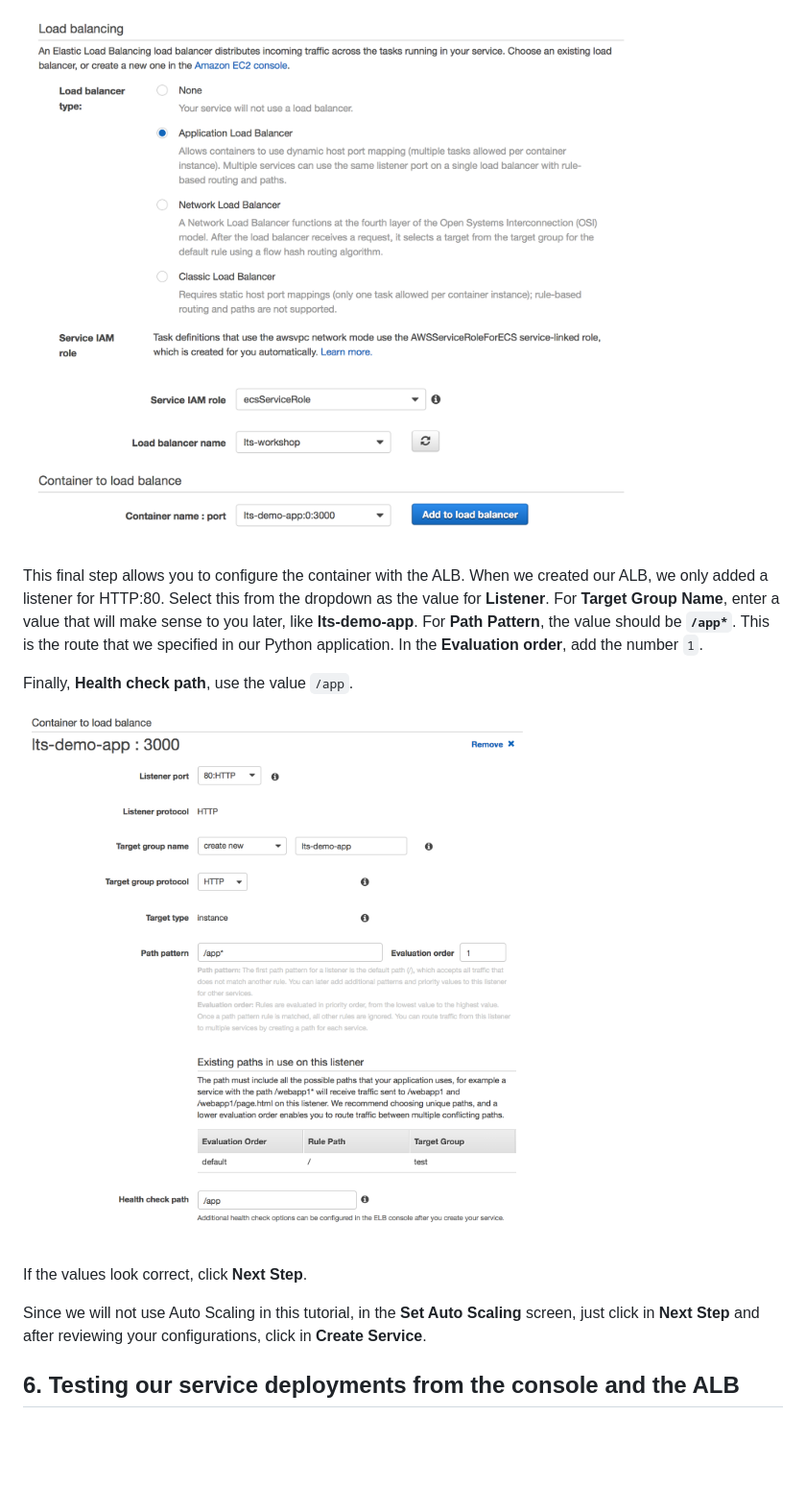
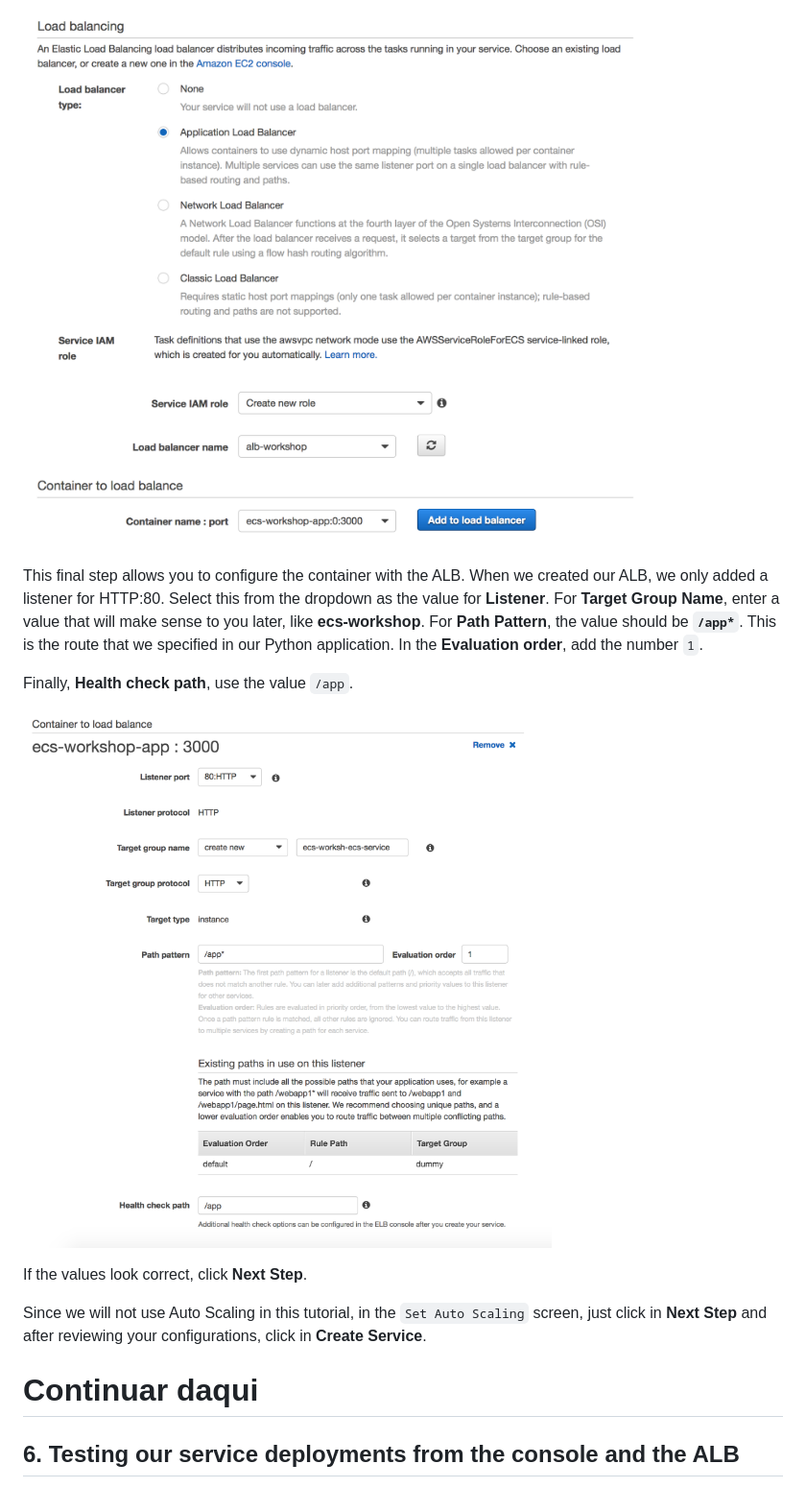
Before and after one commit to bemer/containers-on-aws-workshop, a Markdown page: 04-DeployEcsCluster/README.md, the part around one of its changes. Shown at 96% size. Rendered like a GitHub page; pictures changed too: 04-DeployEcsCluster/images/add_container_to_alb.png, 04-DeployEcsCluster/images/configure_container_alb.png; blank space fills up the shorter version.

```diff
--- a/04-DeployEcsCluster/README.md
+++ b/04-DeployEcsCluster/README.md
@@ -196,7 +208,7 @@ Under **Load balancing**, select **Application Load Balancer**. Under *Container
 
 ![add to ALB](https://github.com/bemer/containers-on-aws-workshop/blob/master/04-DeployEcsCluster/images/add_container_to_alb.png)
 
-This final step allows you to configure the container with the ALB.  When we created our ALB, we only added a listener for HTTP:80.  Select this from the dropdown as the value for **Listener**.  For **Target Group Name**, enter a value that will make sense to you later, like **lts-demo-app**.  For **Path Pattern**, the value should be **`/app*`**.  This is the route that we specified in our Python application. In the **Evaluation order**, add the number `1`.
+This final step allows you to configure the container with the ALB.  When we created our ALB, we only added a listener for HTTP:80.  Select this from the dropdown as the value for **Listener**.  For **Target Group Name**, enter a value that will make sense to you later, like **ecs-workshop**.  For **Path Pattern**, the value should be **`/app*`**.  This is the route that we specified in our Python application. In the **Evaluation order**, add the number `1`.
 
 Finally, **Health check path**, use the value `/app`.
 
@@ -204,8 +216,10 @@ Finally, **Health check path**, use the value `/app`.
 
 If the values look correct, click **Next Step**.
 
-Since we will not use Auto Scaling in this tutorial, in the **Set Auto Scaling** screen, just click in **Next Step** and after reviewing your configurations, click in **Create Service**.
+Since we will not use Auto Scaling in this tutorial, in the `Set Auto Scaling` screen, just click in **Next Step** and after reviewing your configurations, click in **Create Service**.
 
+
+# Continuar daqui
 
 ## 6. Testing our service deployments from the console and the ALB
 
```
Also changed, not shown: other parts of 04-DeployEcsCluster/README.md (+16 -4 lines), 04-DeployEcsCluster/images/create_service.png, 04-DeployEcsCluster/images/service_creation.png (added), 04-DeployEcsCluster/images/steady_state_service.png.
